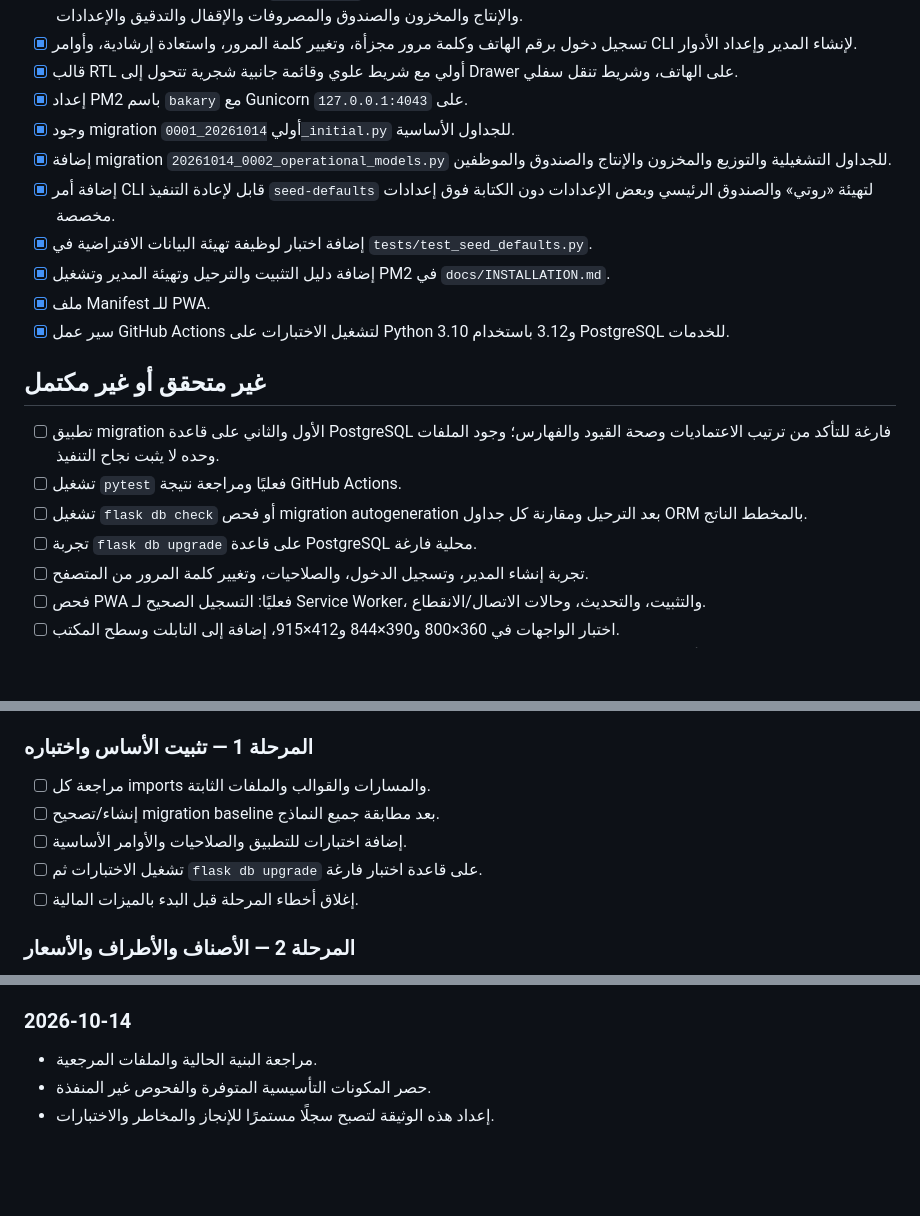
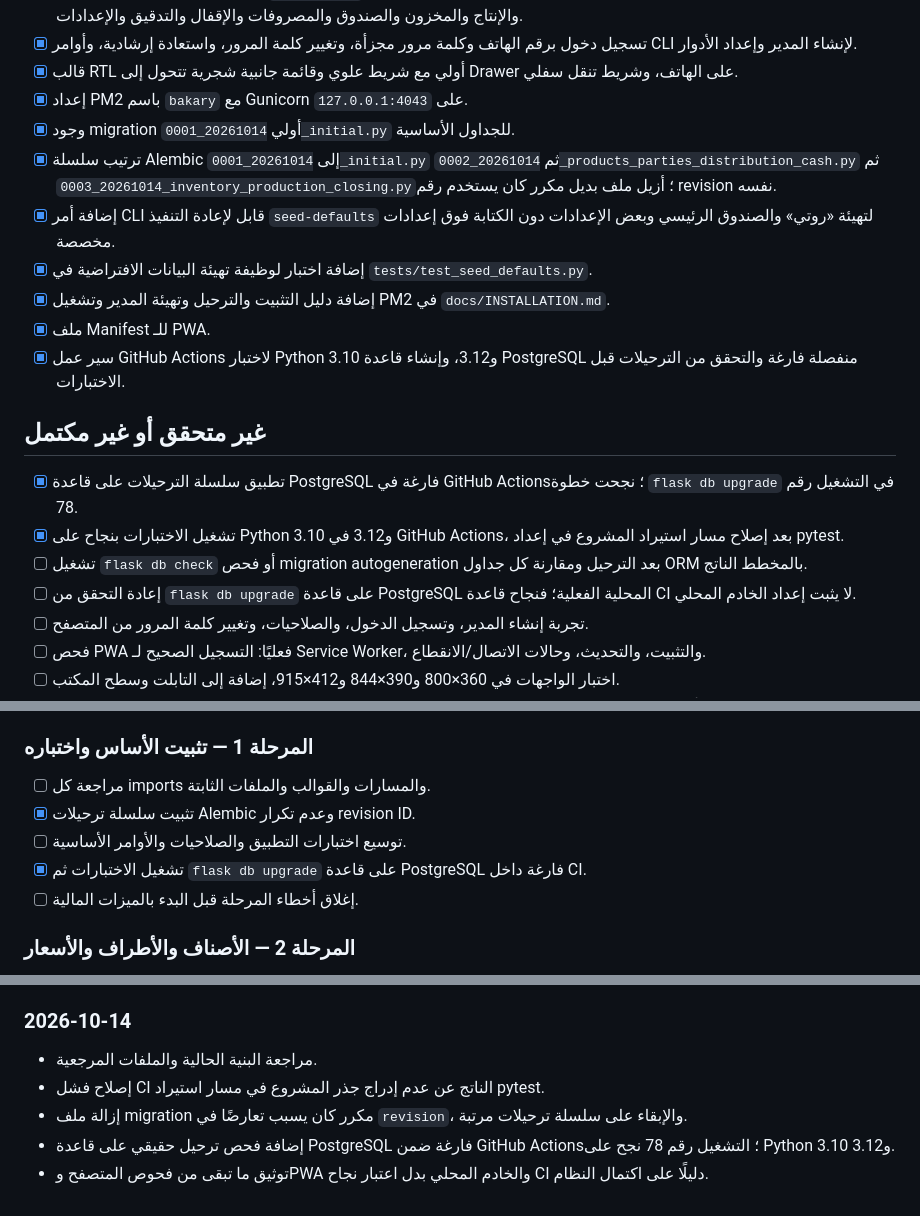
Before and after one commit to zydan25/bakary, a Markdown page: docs/WORK_REPORT.md, 3 parts joined by grey strips. Rendered like a GitHub page; blank space fills up the shorter version.

Commit message:
docs: update work report after migration and CI verification

```diff
--- a/docs/WORK_REPORT.md
+++ b/docs/WORK_REPORT.md
@@ -30,19 +30,19 @@
 - [x] قالب RTL أولي مع شريط علوي وقائمة جانبية شجرية تتحول إلى Drawer على الهاتف، وشريط تنقل سفلي.
 - [x] إعداد PM2 باسم `bakary` مع Gunicorn على `127.0.0.1:4043`.
 - [x] وجود migration أولي `20261014_0001_initial.py` للجداول الأساسية.
-- [x] إضافة migration `20261014_0002_operational_models.py` للجداول التشغيلية والتوزيع والمخزون والإنتاج والصندوق والموظفين.
+- [x] ترتيب سلسلة Alembic إلى `20261014_0001_initial.py` ثم `20261014_0002_products_parties_distribution_cash.py` ثم `20261014_0003_inventory_production_closing.py`؛ أزيل ملف بديل مكرر كان يستخدم رقم revision نفسه.
 - [x] إضافة أمر CLI قابل لإعادة التنفيذ `seed-defaults` لتهيئة «روتي» والصندوق الرئيسي وبعض الإعدادات دون الكتابة فوق إعدادات مخصصة.
 - [x] إضافة اختبار لوظيفة تهيئة البيانات الافتراضية في `tests/test_seed_defaults.py`.
 - [x] إضافة دليل التثبيت والترحيل وتهيئة المدير وتشغيل PM2 في `docs/INSTALLATION.md`.
 - [x] ملف Manifest للـ PWA.
-- [x] سير عمل GitHub Actions لتشغيل الاختبارات على Python 3.10 و3.12 باستخدام PostgreSQL للخدمات.
+- [x] سير عمل GitHub Actions لاختبار Python 3.10 و3.12، وإنشاء قاعدة PostgreSQL منفصلة فارغة والتحقق من الترحيلات قبل الاختبارات.
 
 ## غير متحقق أو غير مكتمل
 
-- [ ] تطبيق migration الأول والثاني على قاعدة PostgreSQL فارغة للتأكد من ترتيب الاعتماديات وصحة القيود والفهارس؛ وجود الملفات وحده لا يثبت نجاح التنفيذ.
-- [ ] تشغيل `pytest` فعليًا ومراجعة نتيجة GitHub Actions.
+- [x] تطبيق سلسلة الترحيلات على قاعدة PostgreSQL فارغة في GitHub Actions؛ نجحت خطوة `flask db upgrade` في التشغيل رقم 78.
+- [x] تشغيل الاختبارات بنجاح على Python 3.10 و3.12 في GitHub Actions، بعد إصلاح مسار استيراد المشروع في إعداد pytest.
 - [ ] تشغيل `flask db check` أو فحص migration autogeneration بعد الترحيل ومقارنة كل جداول ORM بالمخطط الناتج.
-- [ ] تجربة `flask db upgrade` على قاعدة PostgreSQL محلية فارغة.
+- [ ] إعادة التحقق من `flask db upgrade` على قاعدة PostgreSQL المحلية الفعلية؛ فنجاح قاعدة CI لا يثبت إعداد الخادم المحلي.
 - [ ] تجربة إنشاء المدير، وتسجيل الدخول، والصلاحيات، وتغيير كلمة المرور من المتصفح.
 - [ ] فحص PWA فعليًا: التسجيل الصحيح لـ Service Worker، والتثبيت، والتحديث، وحالات الاتصال/الانقطاع.
 - [ ] اختبار الواجهات في 360×800 و390×844 و412×915، إضافة إلى التابلت وسطح المكتب.
@@ -54,9 +54,9 @@
 
 ### المرحلة 1 — تثبيت الأساس واختباره
 - [ ] مراجعة كل imports والمسارات والقوالب والملفات الثابتة.
-- [ ] إنشاء/تصحيح migration baseline بعد مطابقة جميع النماذج.
-- [ ] إضافة اختبارات للتطبيق والصلاحيات والأوامر الأساسية.
-- [ ] تشغيل الاختبارات ثم `flask db upgrade` على قاعدة اختبار فارغة.
+- [x] تثبيت سلسلة ترحيلات Alembic وعدم تكرار revision ID.
+- [ ] توسيع اختبارات التطبيق والصلاحيات والأوامر الأساسية.
+- [x] تشغيل الاختبارات ثم `flask db upgrade` على قاعدة PostgreSQL فارغة داخل CI.
 - [ ] إغلاق أخطاء المرحلة قبل البدء بالميزات المالية.
 
 ### المرحلة 2 — الأصناف والأطراف والأسعار
@@ -107,5 +107,7 @@
 
 ### 2026-10-14
 - مراجعة البنية الحالية والملفات المرجعية.
-- حصر المكونات التأسيسية المتوفرة والفحوص غير المنفذة.
-- إعداد هذه الوثيقة لتصبح سجلًا مستمرًا للإنجاز والمخاطر والاختبارات.
+- إصلاح فشل CI الناتج عن عدم إدراج جذر المشروع في مسار استيراد pytest.
+- إزالة ملف migration مكرر كان يسبب تعارضًا في `revision`، والإبقاء على سلسلة ترحيلات مرتبة.
+- إضافة فحص ترحيل حقيقي على قاعدة PostgreSQL فارغة ضمن GitHub Actions؛ التشغيل رقم 78 نجح على Python 3.10 و3.12.
+- توثيق ما تبقى من فحوص المتصفح وPWA والخادم المحلي بدل اعتبار نجاح CI دليلًا على اكتمال النظام.
```
Also changed, not shown: other parts of docs/WORK_REPORT.md (+1 -1 lines).
